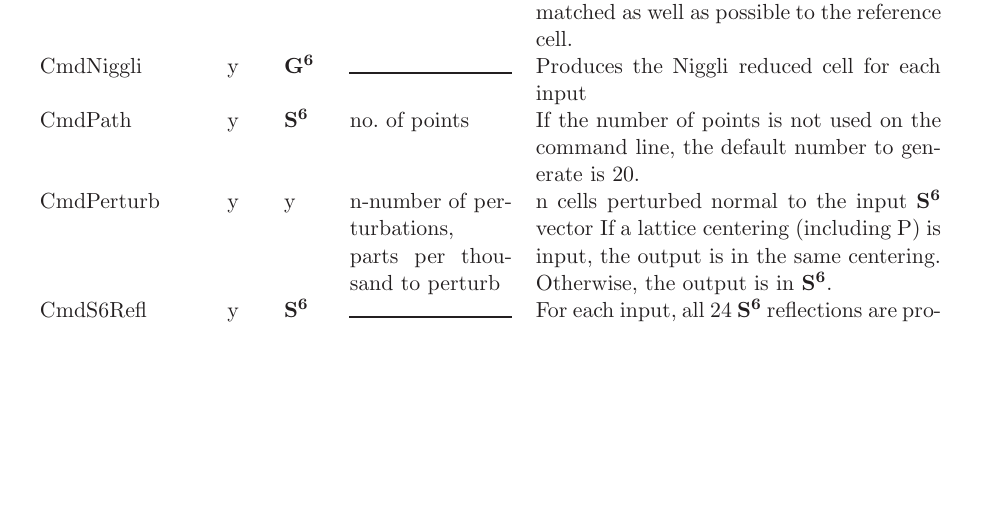
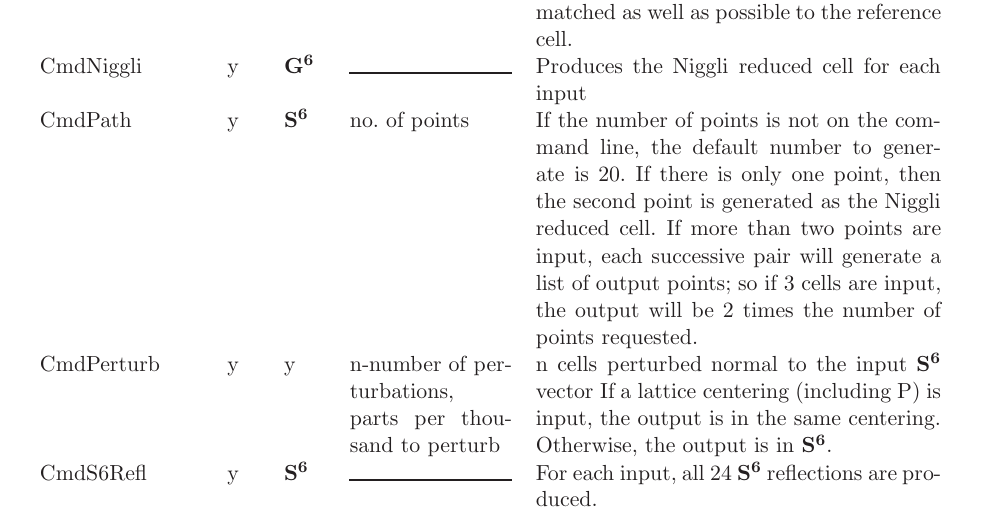
Before and after one commit to duck10/pubs, a LaTeX document (ProgramSummary/ProgramSummary..tex): part of page 3 of 10, cut so that both start at the same text, the shorter picture padded with empty space. The pictures show the PDF file ProgramSummary/ProgramSummary..pdf that the author committed with the source.

Commit message:
updating CmdPath writeup

```diff
--- a/ProgramSummary/ProgramSummary..tex
+++ b/ProgramSummary/ProgramSummary..tex
@@ -321,7 +321,14 @@
 				Produces the Niggli reduced cell for 	each input\\[.9pt]
 			CmdPath		&	y	& \SVI{}			&
 			no. of points	& If the number of points is
-			not used on the command line, the default number to generate is 20.		\\[.9pt]
+			not on the command line, the default number
+			to generate is 20.	If there is only one point,
+			then the second point is generated as the
+			Niggli reduced cell. If more than two points are input,
+			each successive pair will
+			generate a list of output points; so if
+			3 cells are input, the output will be
+			2 times the number of points requested.	\\[.9pt]
 			CmdPerturb	&	y	& y			&	n-number of perturbations,
 
 				parts per thousand to perturb			&
```
Also changed, not shown: ProgramSummary/ProgramSummary..pdf.
